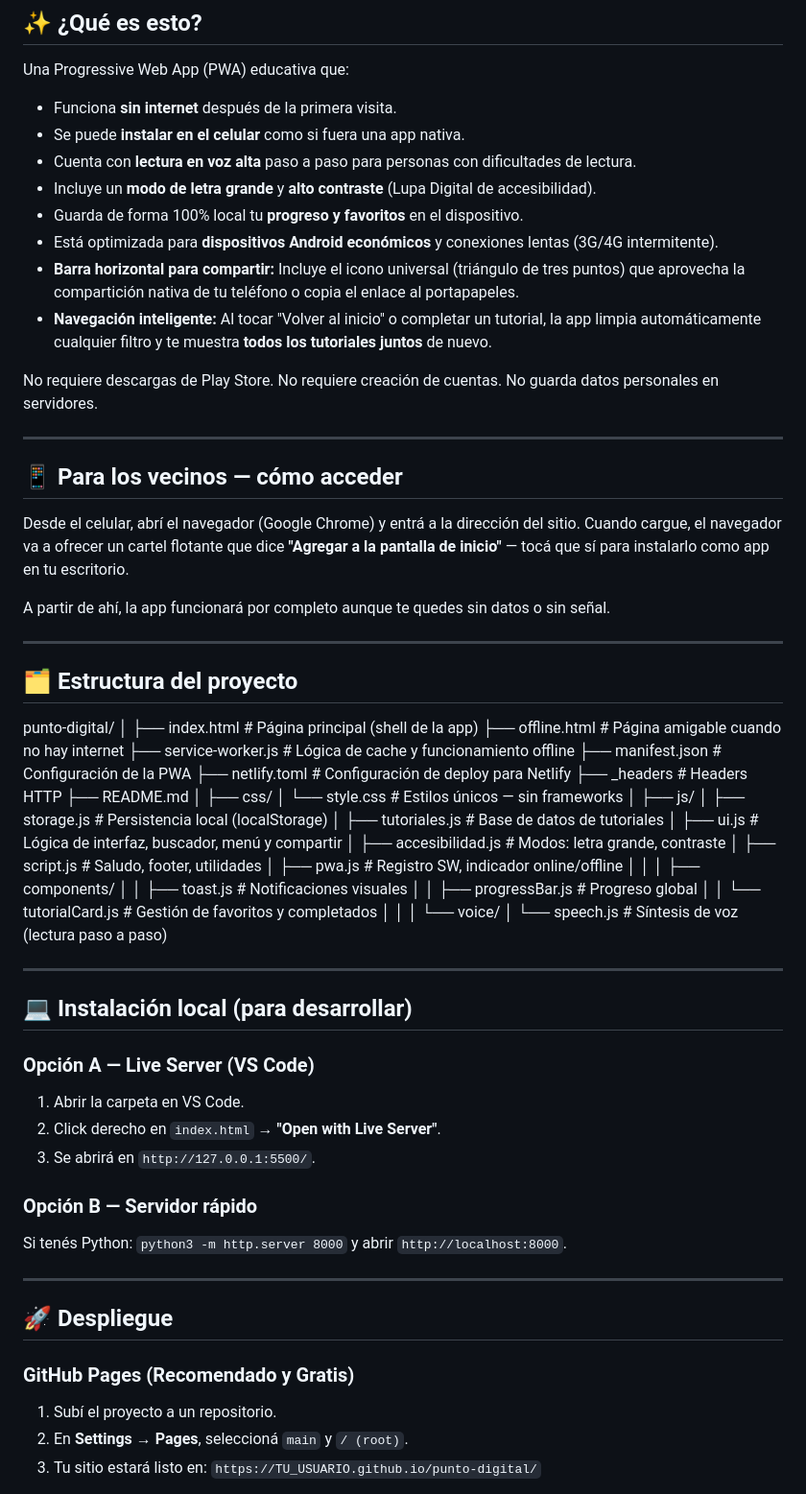
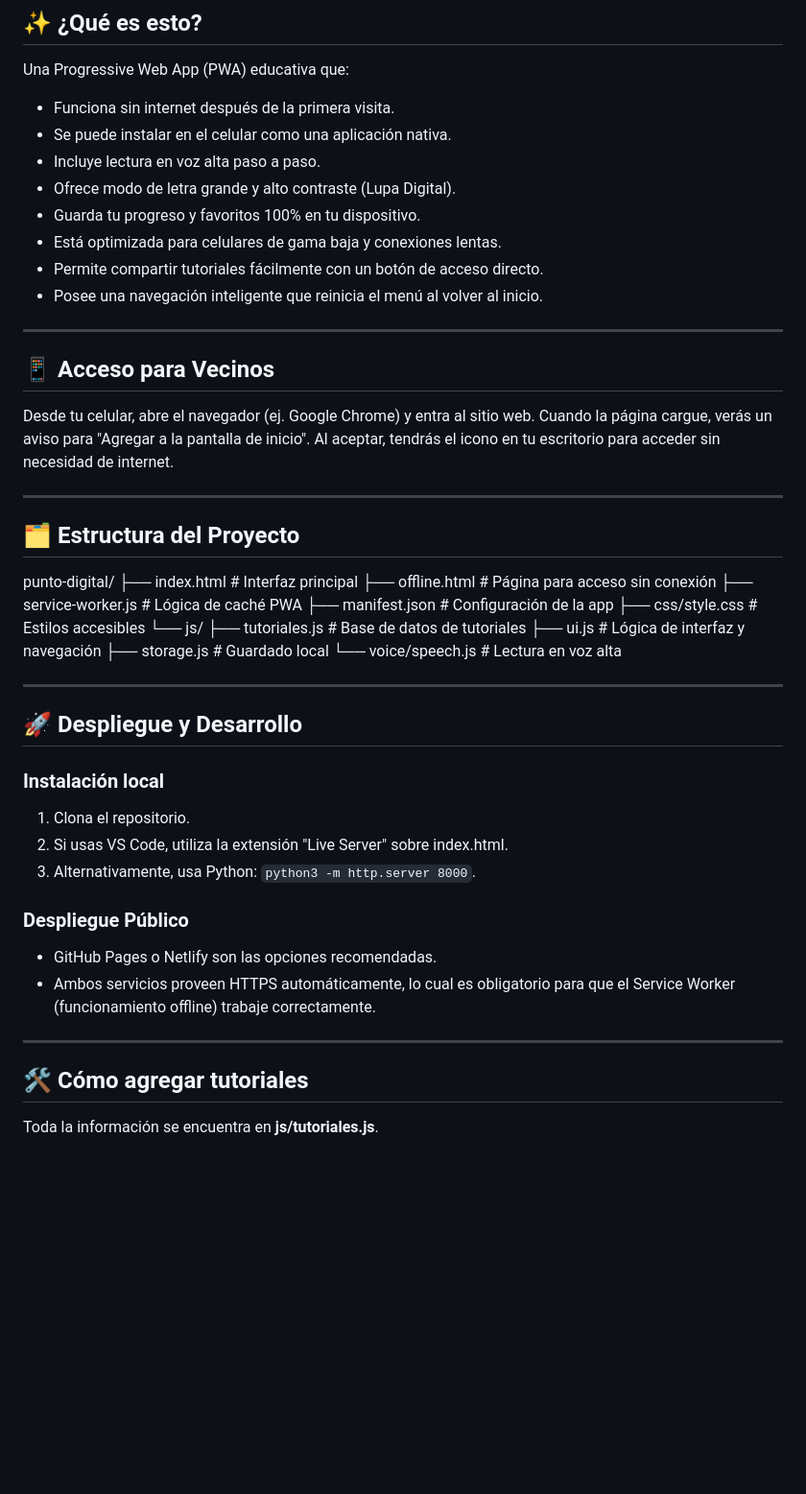
Before and after one commit to Angel-Digitalizando/punto-digital, a Markdown page: README.md, the part around one of its changes. Shown at 96% size. Drawn GitHub-style; blank space fills up the shorter version.

Commit message:
leéme v2

```diff
--- a/README.md
+++ b/README.md
@@ -9,78 +9,53 @@ Guía paso a paso para hacer trámites online: ANSES, CUIL, correo electrónico,
 ## ✨ ¿Qué es esto?
 
 Una Progressive Web App (PWA) educativa que:
-
-- Funciona **sin internet** después de la primera visita.
-- Se puede **instalar en el celular** como si fuera una app nativa.
-- Cuenta con **lectura en voz alta** paso a paso para personas con dificultades de lectura.
-- Incluye un **modo de letra grande** y **alto contraste** (Lupa Digital de accesibilidad).
-- Guarda de forma 100% local tu **progreso y favoritos** en el dispositivo.
-- Está optimizada para **dispositivos Android económicos** y conexiones lentas (3G/4G intermitente).
-- **Barra horizontal para compartir:** Incluye el icono universal (triángulo de tres puntos) que aprovecha la compartición nativa de tu teléfono o copia el enlace al portapapeles.
-- **Navegación inteligente:** Al tocar "Volver al inicio" o completar un tutorial, la app limpia automáticamente cualquier filtro y te muestra **todos los tutoriales juntos** de nuevo.
-
-No requiere descargas de Play Store. No requiere creación de cuentas. No guarda datos personales en servidores.
+- Funciona sin internet después de la primera visita.
+- Se puede instalar en el celular como una aplicación nativa.
+- Incluye lectura en voz alta paso a paso.
+- Ofrece modo de letra grande y alto contraste (Lupa Digital).
+- Guarda tu progreso y favoritos 100% en tu dispositivo.
+- Está optimizada para celulares de gama baja y conexiones lentas.
+- Permite compartir tutoriales fácilmente con un botón de acceso directo.
+- Posee una navegación inteligente que reinicia el menú al volver al inicio.
 
 ---
 
-## 📱 Para los vecinos — cómo acceder
+## 📱 Acceso para Vecinos
 
-Desde el celular, abrí el navegador (Google Chrome) y entrá a la dirección del sitio.
-Cuando cargue, el navegador va a ofrecer un cartel flotante que dice **"Agregar a la pantalla de inicio"** — tocá que sí para instalarlo como app en tu escritorio.
-
-A partir de ahí, la app funcionará por completo aunque te quedes sin datos o sin señal.
+Desde tu celular, abre el navegador (ej. Google Chrome) y entra al sitio web. Cuando la página cargue, verás un aviso para "Agregar a la pantalla de inicio". Al aceptar, tendrás el icono en tu escritorio para acceder sin necesidad de internet.
 
 ---
 
-## 🗂️ Estructura del proyecto
+## 🗂️ Estructura del Proyecto
+
 punto-digital/
-│
-├── index.html              # Página principal (shell de la app)
-├── offline.html            # Página amigable cuando no hay internet
-├── service-worker.js       # Lógica de cache y funcionamiento offline
-├── manifest.json           # Configuración de la PWA
-├── netlify.toml            # Configuración de deploy para Netlify
-├── _headers                # Headers HTTP
-├── README.md
-│
-├── css/
-│   └── style.css           # Estilos únicos — sin frameworks
-│
-├── js/
-│   ├── storage.js          # Persistencia local (localStorage)
-│   ├── tutoriales.js       # Base de datos de tutoriales
-│   ├── ui.js               # Lógica de interfaz, buscador, menú y compartir
-│   ├── accesibilidad.js    # Modos: letra grande, contraste
-│   ├── script.js           # Saludo, footer, utilidades
-│   ├── pwa.js              # Registro SW, indicador online/offline
-│   │
-│   ├── components/
-│   │   ├── toast.js        # Notificaciones visuales
-│   │   ├── progressBar.js  # Progreso global
-│   │   └── tutorialCard.js # Gestión de favoritos y completados
-│   │
-│   └── voice/
-│       └── speech.js       # Síntesis de voz (lectura paso a paso)
-
+├── index.html           # Interfaz principal
+├── offline.html         # Página para acceso sin conexión
+├── service-worker.js    # Lógica de caché PWA
+├── manifest.json        # Configuración de la app
+├── css/style.css        # Estilos accesibles
+└── js/
+    ├── tutoriales.js    # Base de datos de tutoriales
+    ├── ui.js            # Lógica de interfaz y navegación
+    ├── storage.js       # Guardado local
+    └── voice/speech.js  # Lectura en voz alta
 
 ---
 
-## 💻 Instalación local (para desarrollar)
+## 🚀 Despliegue y Desarrollo
 
-### Opción A — Live Server (VS Code)
-1. Abrir la carpeta en VS Code.
-2. Click derecho en `index.html` → **"Open with Live Server"**.
-3. Se abrirá en `http://127.0.0.1:5500/`.
+### Instalación local
+1. Clona el repositorio.
+2. Si usas VS Code, utiliza la extensión "Live Server" sobre index.html.
+3. Alternativamente, usa Python: `python3 -m http.server 8000`.
 
-### Opción B — Servidor rápido
-Si tenés Python: `python3 -m http.server 8000` y abrir `http://localhost:8000`.
+### Despliegue Público
+- GitHub Pages o Netlify son las opciones recomendadas.
+- Ambos servicios proveen HTTPS automáticamente, lo cual es obligatorio para que el Service Worker (funcionamiento offline) trabaje correctamente.
 
 ---
 
-## 🚀 Despliegue
+## 🛠️ Cómo agregar tutoriales
 
-### GitHub Pages (Recomendado y Gratis)
-1. Subí el proyecto a un repositorio.
-2. En **Settings → Pages**, seleccioná `main` y `/ (root)`.
-3. Tu sitio estará listo en: `https://TU_USUARIO.github.io/punto-digital/`
+Toda la información se encuentra en **js/tutoriales.js**.
 
```
Also changed, not shown: other parts of README.md (+17 -42 lines).
